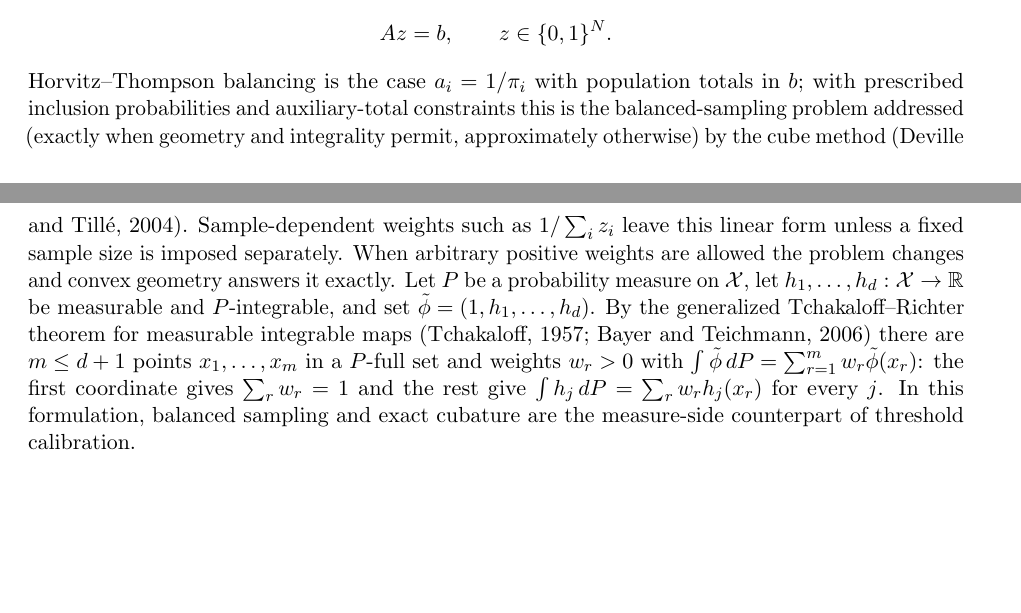
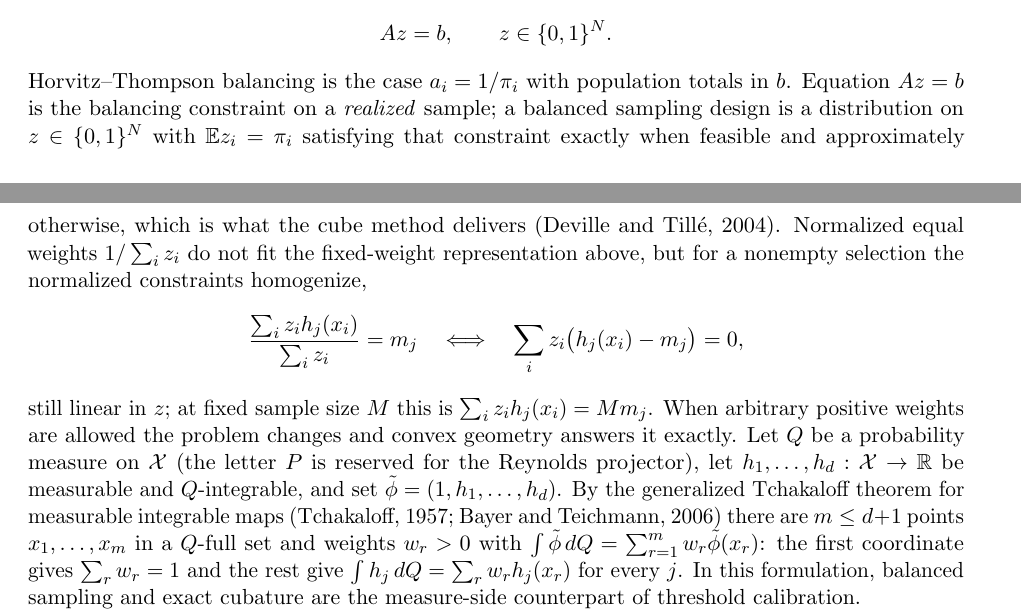
Before and after one commit to microprediction/conformalprediction, a LaTeX paper (papers/steinitz/conformal-steinitz.tex): two parts of pages 5 and 6 of 9, joined at a grey line, cut so that both start at the same text, the shorter picture padded with empty space. Compiled offline with pdfLaTeX.

Commit message:
steinitz: referee round 7
- normalized equal weights 1/sum z_i: the constraints homogenize to
  sum z_i (h_j(x_i) - m_j) = 0, still linear, no fixed sample size
  needed; fixed-M form given
- Az = b identified as the constraint on a realized sample, with the
  balanced sampling design (distribution on z with E z_i = pi_i) stated
  separately
- probability measure in section 6 renamed Q, freeing P for the
  Reynolds projector; "Tchakaloff-Richter" -> generalized Tchakaloff
  theorem for measurable integrable maps
- herding: "repeated selection" replaces "nonfinite domains"
- the conditional-balancing question phrased as our own open question,
  acknowledging localized/weighted/Mondrian/multivalid work
- abstract and intro say the centered placement residuals, not the
  placements, form the zero-sum population
- 1* defined as sum of coordinate functionals

PDF rebuilt clean.

Co-Authored-By: Claude Fable 5 <noreply@anthropic.com>

```diff
--- a/papers/steinitz/conformal-steinitz.tex
+++ b/papers/steinitz/conformal-steinitz.tex
@@ -331,19 +331,26 @@ the selection problem
 \[
 Az=b,\qquad z\in\{0,1\}^{N}.
 \]
-Horvitz--Thompson balancing is the case $a_i=1/\pi_i$ with population totals in $b$; with
-prescribed inclusion probabilities and auxiliary-total constraints this is the
-balanced-sampling problem addressed (exactly when geometry and integrality permit,
-approximately otherwise) by the cube method \citep{devilletille2004}. Sample-dependent weights
-such as $1/\sum_iz_i$ leave this linear form unless a fixed sample size is imposed separately. When arbitrary positive
-weights are allowed the problem changes and convex geometry answers it exactly. Let $P$ be a
-probability measure on $\mathcal X$, let $h_1,\dots,h_d:\mathcal X\to\R$ be measurable and
-$P$-integrable, and set $\tilde\phi=(1,h_1,\dots,h_d)$. By the generalized
-Tchakaloff--Richter theorem for measurable integrable maps
-\citep{tchakaloff1957,bayerteichmann2006} there are $m\le d+1$ points $x_1,\dots,x_m$ in a
-$P$-full set and weights $w_r>0$ with
-$\int\tilde\phi\,dP=\sum_{r=1}^{m}w_r\tilde\phi(x_r)$: the first coordinate gives
-$\sum_rw_r=1$ and the rest give $\int h_j\,dP=\sum_rw_rh_j(x_r)$ for every $j$. In this formulation, balanced sampling and exact
+Horvitz--Thompson balancing is the case $a_i=1/\pi_i$ with population totals in $b$.
+Equation $Az=b$ is the balancing constraint on a \emph{realized} sample; a balanced sampling
+design is a distribution on $z\in\{0,1\}^N$ with $\E z_i=\pi_i$ satisfying that constraint
+exactly when feasible and approximately otherwise, which is what the cube method delivers
+\citep{devilletille2004}. Normalized equal weights $1/\sum_iz_i$ do not fit the fixed-weight
+representation above, but for a nonempty selection the normalized constraints homogenize,
+\[
+\frac{\sum_iz_ih_j(x_i)}{\sum_iz_i}=m_j
+\quad\Longleftrightarrow\quad
+\sum_i z_i\bigl(h_j(x_i)-m_j\bigr)=0,
+\]
+still linear in $z$; at fixed sample size $M$ this is $\sum_iz_ih_j(x_i)=Mm_j$. When arbitrary positive
+weights are allowed the problem changes and convex geometry answers it exactly. Let $Q$ be a
+probability measure on $\mathcal X$ (the letter $P$ is reserved for the Reynolds projector),
+let $h_1,\dots,h_d:\mathcal X\to\R$ be measurable and $Q$-integrable, and set
+$\tilde\phi=(1,h_1,\dots,h_d)$. By the generalized Tchakaloff theorem for measurable
+integrable maps \citep{tchakaloff1957,bayerteichmann2006} there are $m\le d+1$ points
+$x_1,\dots,x_m$ in a $Q$-full set and weights $w_r>0$ with
+$\int\tilde\phi\,dQ=\sum_{r=1}^{m}w_r\tilde\phi(x_r)$: the first coordinate gives
+$\sum_rw_r=1$ and the rest give $\int h_j\,dQ=\sum_rw_rh_j(x_r)$ for every $j$. In this formulation, balanced sampling and exact
 cubature are the measure-side counterpart of threshold calibration.
 
 A designed calibration set sits inside this frame. If designed scores $S_1,\dots,S_n$, taken
```
Also changed, not shown: papers/steinitz/conformal-steinitz.pdf, papers/steinitz/conformal-steinitz.tex (19 more changed lines).
